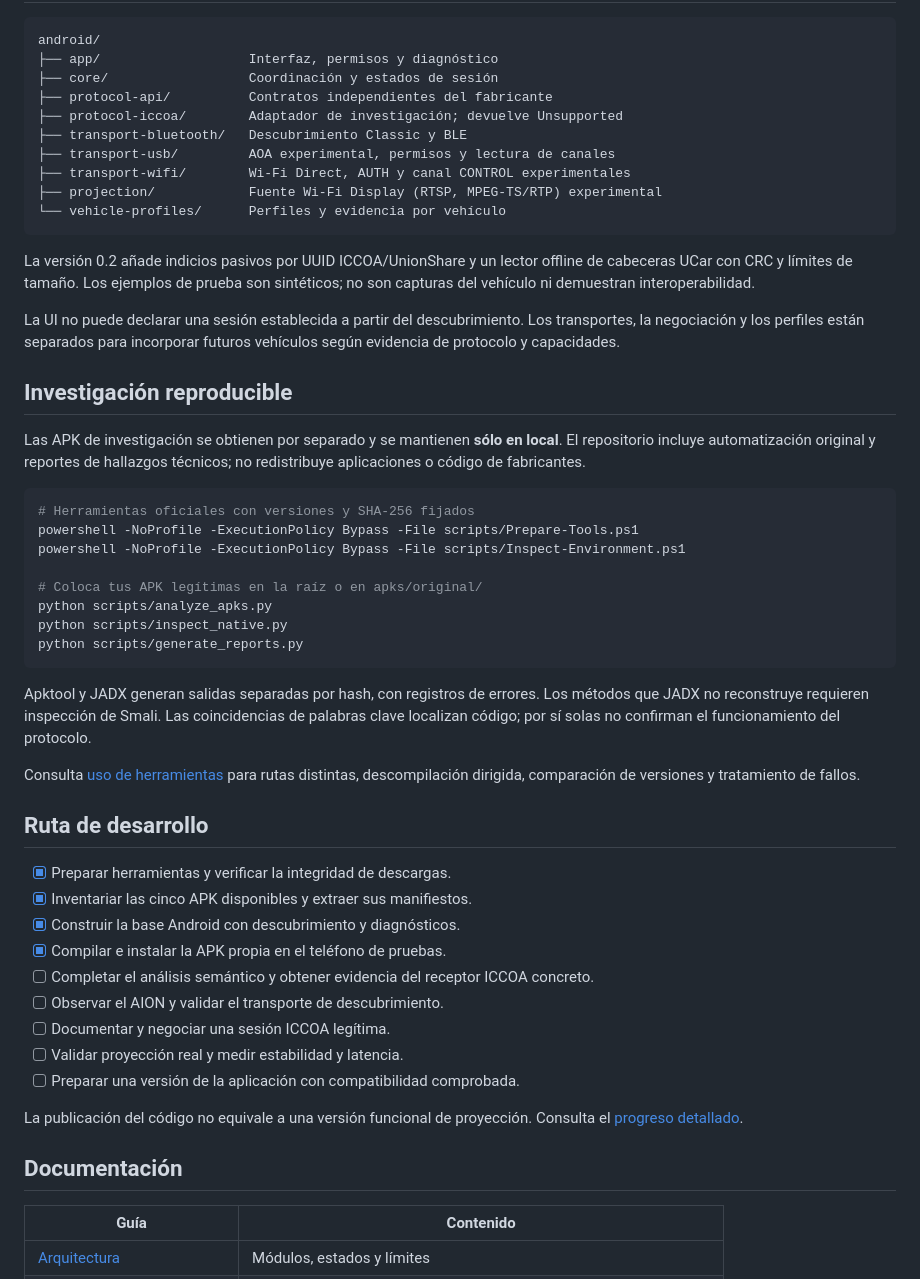
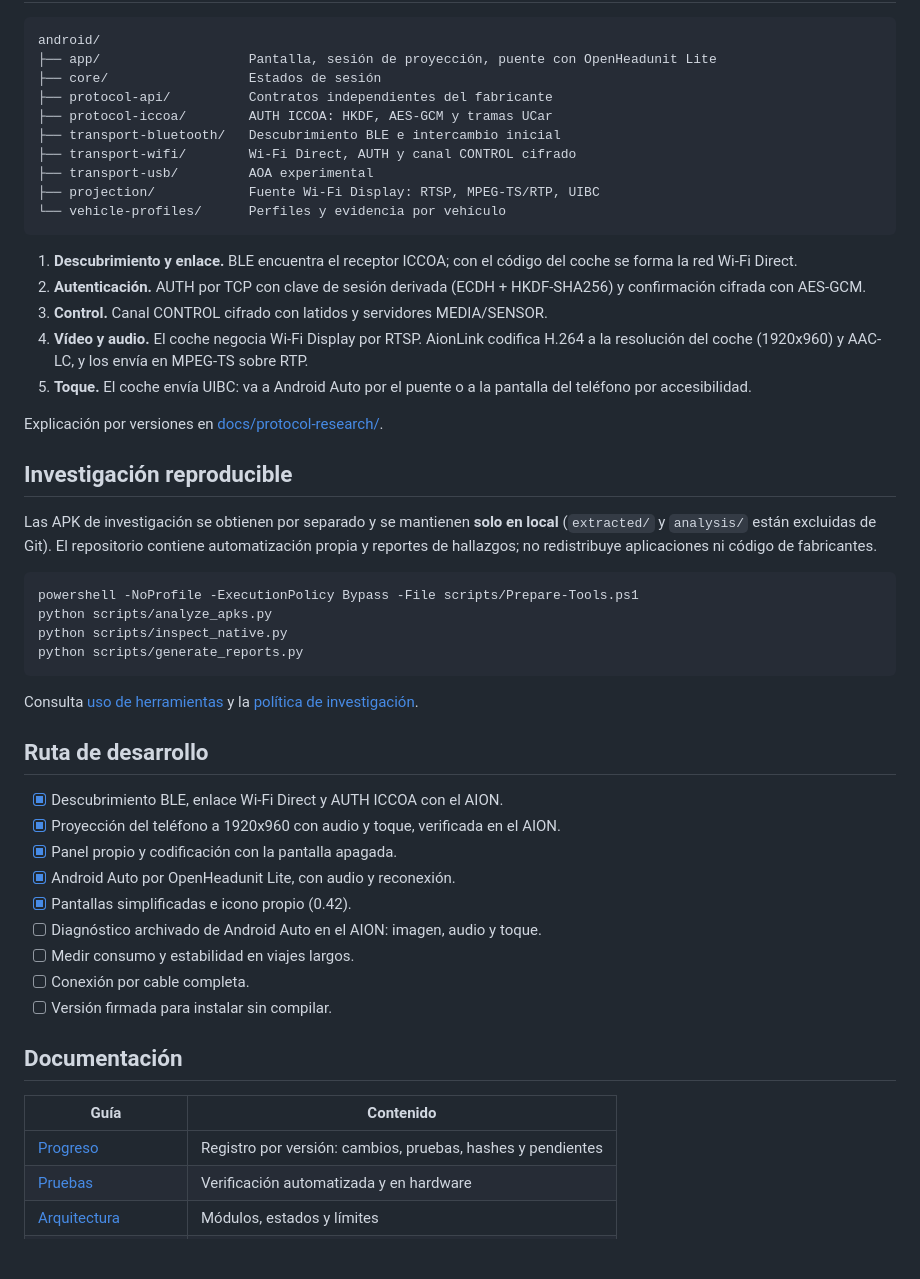
Before and after one commit to codepdbh/aionlink-open, a Markdown page: README.md, the part around one of its changes. GitHub-like rendering; blank space fills up the shorter version.

````diff
--- a/README.md
+++ b/README.md
@@ -134,66 +184,62 @@ no está verificado y no se empareja automáticamente.
 
 ```text
 android/
-├── app/                   Interfaz, permisos y diagnóstico
-├── core/                  Coordinación y estados de sesión
+├── app/                   Pantalla, sesión de proyección, puente con OpenHeadunit Lite
+├── core/                  Estados de sesión
 ├── protocol-api/          Contratos independientes del fabricante
-├── protocol-iccoa/        Adaptador de investigación; devuelve Unsupported
-├── transport-bluetooth/   Descubrimiento Classic y BLE
-├── transport-usb/         AOA experimental, permisos y lectura de canales
-├── transport-wifi/        Wi-Fi Direct, AUTH y canal CONTROL experimentales
-├── projection/            Fuente Wi-Fi Display (RTSP, MPEG-TS/RTP) experimental
+├── protocol-iccoa/        AUTH ICCOA: HKDF, AES-GCM y tramas UCar
+├── transport-bluetooth/   Descubrimiento BLE e intercambio inicial
+├── transport-wifi/        Wi-Fi Direct, AUTH y canal CONTROL cifrado
+├── transport-usb/         AOA experimental
+├── projection/            Fuente Wi-Fi Display: RTSP, MPEG-TS/RTP, UIBC
 └── vehicle-profiles/      Perfiles y evidencia por vehículo
 ```
 
-La versión 0.2 añade indicios pasivos por UUID ICCOA/UnionShare y un lector offline
-de cabeceras UCar con CRC y límites de tamaño. Los ejemplos de prueba son sintéticos;
-no son capturas del vehículo ni demuestran interoperabilidad.
+1. **Descubrimiento y enlace.** BLE encuentra el receptor ICCOA; con el código del
+   coche se forma la red Wi-Fi Direct.
+2. **Autenticación.** AUTH por TCP con clave de sesión derivada (ECDH + HKDF-SHA256)
+   y confirmación cifrada con AES-GCM.
+3. **Control.** Canal CONTROL cifrado con latidos y servidores MEDIA/SENSOR.
+4. **Vídeo y audio.** El coche negocia Wi-Fi Display por RTSP. AionLink codifica
+   H.264 a la resolución del coche (1920x960) y AAC-LC, y los envía en MPEG-TS sobre RTP.
+5. **Toque.** El coche envía UIBC: va a Android Auto por el puente o a la pantalla
+   del teléfono por accesibilidad.
 
-La UI no puede declarar una sesión establecida a partir del descubrimiento. Los
-transportes, la negociación y los perfiles están separados para incorporar futuros
-vehículos según evidencia de protocolo y capacidades.
+Explicación por versiones en [docs/protocol-research/](docs/protocol-research/).
 
 ## Investigación reproducible
 
-Las APK de investigación se obtienen por separado y se mantienen **sólo en local**.
-El repositorio incluye automatización original y reportes de hallazgos técnicos;
-no redistribuye aplicaciones o código de fabricantes.
+Las APK de investigación se obtienen por separado y se mantienen **solo en local**
+(`extracted/` y `analysis/` están excluidas de Git). El repositorio contiene
+automatización propia y reportes de hallazgos; no redistribuye aplicaciones ni
+código de fabricantes.
 
 ```powershell
-# Herramientas oficiales con versiones y SHA-256 fijados
 powershell -NoProfile -ExecutionPolicy Bypass -File scripts/Prepare-Tools.ps1
-powershell -NoProfile -ExecutionPolicy Bypass -File scripts/Inspect-Environment.ps1
-
-# Coloca tus APK legítimas en la raíz o en apks/original/
 python scripts/analyze_apks.py
 python scripts/inspect_native.py
 python scripts/generate_reports.py
 ```
 
-Apktool y JADX generan salidas separadas por hash, con registros de errores. Los
-métodos que JADX no reconstruye requieren inspección de Smali. Las coincidencias de
-palabras clave localizan código; por sí solas no confirman el funcionamiento del protocolo.
-
-Consulta [uso de herramientas](docs/troubleshooting/TOOLS.md) para rutas distintas,
-descompilación dirigida, comparación de versiones y tratamiento de fallos.
+Consulta [uso de herramientas](docs/troubleshooting/TOOLS.md) y la
+[política de investigación](docs/legal/REVERSE_ENGINEERING_POLICY.md).
 
 ## Ruta de desarrollo
 
-- [x] Preparar herramientas y verificar la integridad de descargas.
-- [x] Inventariar las cinco APK disponibles y extraer sus manifiestos.
-- [x] Construir la base Android con descubrimiento y diagnósticos.
-- [x] Compilar e instalar la APK propia en el teléfono de pruebas.
-- [ ] Completar el análisis semántico y obtener evidencia del receptor ICCOA concreto.
-- [ ] Observar el AION y validar el transporte de descubrimiento.
-- [ ] Documentar y negociar una sesión ICCOA legítima.
-- [ ] Validar proyección real y medir estabilidad y latencia.
-- [ ] Preparar una versión de la aplicación con compatibilidad comprobada.
-
-La publicación del código no equivale a una versión funcional de proyección.
-Consulta el [progreso detallado](docs/PROGRESS.md).
+- [x] Descubrimiento BLE, enlace Wi-Fi Direct y AUTH ICCOA con el AION.
+- [x] Proyección del teléfono a 1920x960 con audio y toque, verificada en el AION.
+- [x] Panel propio y codificación con la pantalla apagada.
+- [x] Android Auto por OpenHeadunit Lite, con audio y reconexión.
+- [x] Pantallas simplificadas e icono propio (0.42).
+- [ ] Diagnóstico archivado de Android Auto en el AION: imagen, audio y toque.
+- [ ] Medir consumo y estabilidad en viajes largos.
+- [ ] Conexión por cable completa.
+- [ ] Versión firmada para instalar sin compilar.
 
 ## Documentación
 
 | Guía | Contenido |
 |---|---|
+| [Progreso](docs/PROGRESS.md) | Registro por versión: cambios, pruebas, hashes y pendientes |
+| [Pruebas](docs/TESTING.md) | Verificación automatizada y en hardware |
 | [Arquitectura](docs/architecture/SYSTEM_ARCHITECTURE.md) | Módulos, estados y límites |
````
Also changed, not shown: other parts of README.md (+156 -121 lines), docs/PROGRESS.md (+67 -0 lines), docs/assets/screenshots/aionlink-sonda.png (added), docs/assets/screenshots/openheadunit-lite.png (added), 2 other files.
